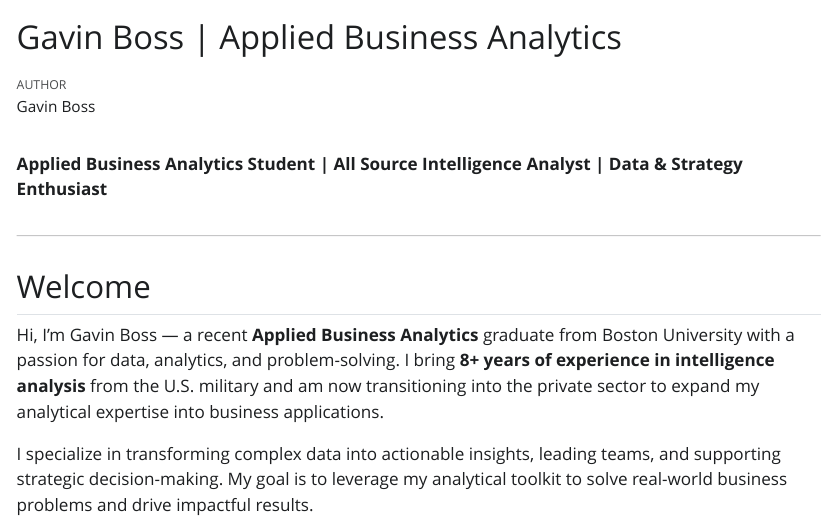
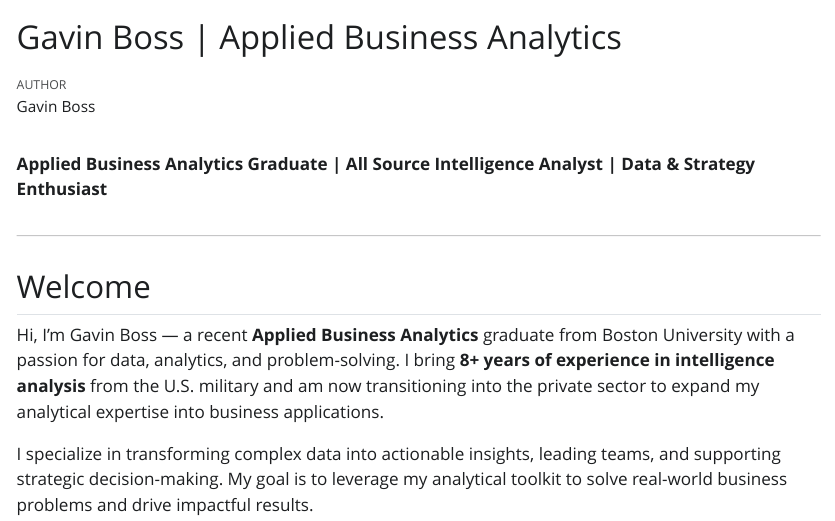
Before and after one commit to gavinboss/gavinboss.github.io, a Quarto document (index.qmd): the page in a window 1100 px wide, from its top. The pictures show the output file index.html that the author committed with the source, opened offline; Quarto's library style sheets are replaced by a plain one without menus.

Commit message:
updated formatting

```diff
--- a/_quarto.yml
+++ b/_quarto.yml
@@ -3,7 +3,7 @@ project:
   output-dir: .
 
 website:
-  title: "Gavin Boss - Applied Business Analytics Student"
+  title: "Gavin Boss - Business Analyst"
   navbar:
     left:
       - text: "About You"
--- a/index.qmd
+++ b/index.qmd
@@ -11,7 +11,7 @@ format:
 
 ---
 
-**Applied Business Analytics Student | All Source Intelligence Analyst | Data & Strategy Enthusiast**
+**Applied Business Analytics Graduate | All Source Intelligence Analyst | Data & Strategy Enthusiast**
 
 ---
 
```
Also changed, not shown: index.html, search.json.
